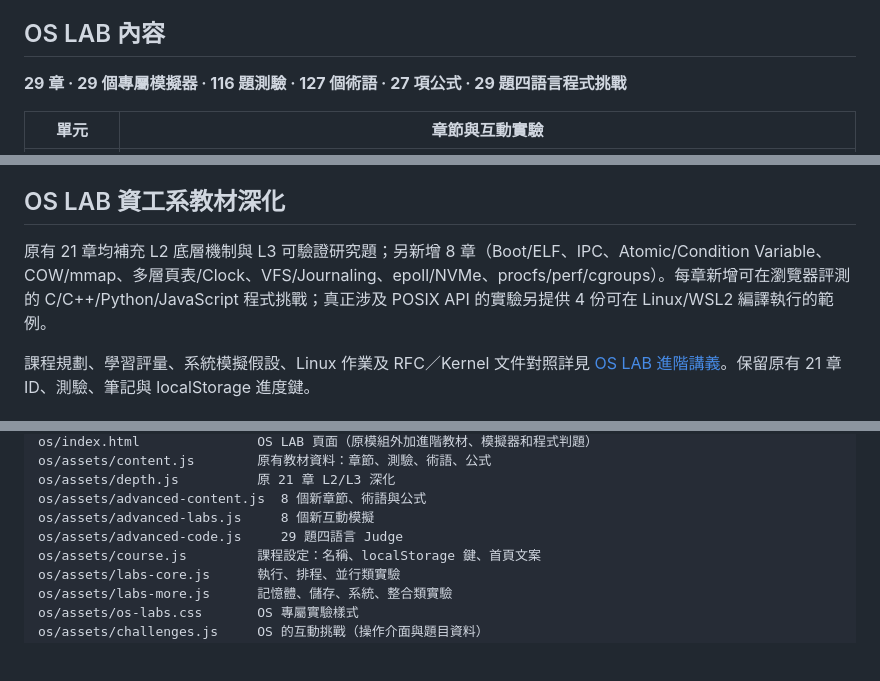
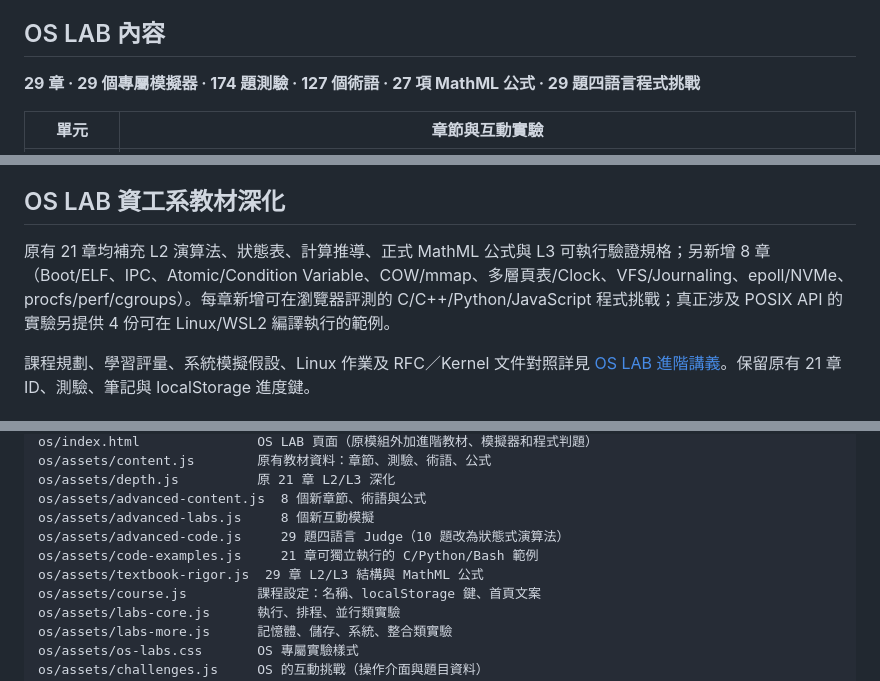
Before and after one commit to duicn187532/os-lab, a Markdown page: README.md, 3 parts joined by grey strips. Rendered like a GitHub page; blank space fills up the shorter version.

Commit message:
docs(os): describe 174 quizzes, complete L2/L3 derivations, executable examples and cross-engine coverage

```diff
--- a/README.md
+++ b/README.md
@@ -10,7 +10,7 @@
 
 ## OS LAB 內容
 
-**29 章 · 29 個專屬模擬器 · 116 題測驗 · 127 個術語 · 27 項公式 · 29 題四語言程式挑戰**
+**29 章 · 29 個專屬模擬器 · 174 題測驗 · 127 個術語 · 27 項 MathML 公式 · 29 題四語言程式挑戰**
 
 | 單元 | 章節與互動實驗 |
 | --- | --- |
@@ -27,7 +27,7 @@
 
 ## OS LAB 資工系教材深化
 
-原有 21 章均補充 L2 底層機制與 L3 可驗證研究題；另新增 8 章（Boot/ELF、IPC、Atomic/Condition Variable、COW/mmap、多層頁表/Clock、VFS/Journaling、epoll/NVMe、procfs/perf/cgroups）。每章新增可在瀏覽器評測的 C/C++/Python/JavaScript 程式挑戰；真正涉及 POSIX API 的實驗另提供 4 份可在 Linux/WSL2 編譯執行的範例。
+原有 21 章均補充 L2 演算法、狀態表、計算推導、正式 MathML 公式與 L3 可執行驗證規格；另新增 8 章（Boot/ELF、IPC、Atomic/Condition Variable、COW/mmap、多層頁表/Clock、VFS/Journaling、epoll/NVMe、procfs/perf/cgroups）。每章新增可在瀏覽器評測的 C/C++/Python/JavaScript 程式挑戰；真正涉及 POSIX API 的實驗另提供 4 份可在 Linux/WSL2 編譯執行的範例。
 
 課程規劃、學習評量、系統模擬假設、Linux 作業及 RFC／Kernel 文件對照詳見 [OS LAB 進階講義](os/TEXTBOOK-EXTENSION.md)。保留原有 21 章 ID、測驗、筆記與 localStorage 進度鍵。
 
@@ -88,7 +88,9 @@ os/assets/content.js        原有教材資料：章節、測驗、術語、公
 os/assets/depth.js          原 21 章 L2/L3 深化
 os/assets/advanced-content.js  8 個新章節、術語與公式
 os/assets/advanced-labs.js     8 個新互動模擬
-os/assets/advanced-code.js     29 題四語言 Judge
+os/assets/advanced-code.js     29 題四語言 Judge（10 題改為狀態式演算法）
+os/assets/code-examples.js     21 章可獨立執行的 C/Python/Bash 範例
+os/assets/textbook-rigor.js  29 章 L2/L3 結構與 MathML 公式
 os/assets/course.js         課程設定：名稱、localStorage 鍵、首頁文案
 os/assets/labs-core.js      執行、排程、並行類實驗
 os/assets/labs-more.js      記憶體、儲存、系統、整合類實驗
```
Also changed, not shown: other parts of README.md (+1 -1 lines).
